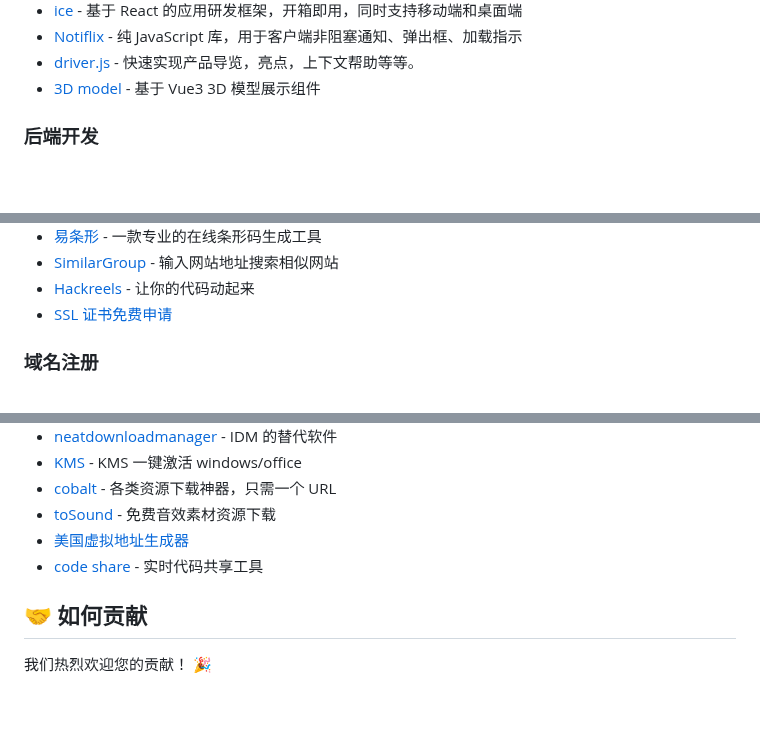
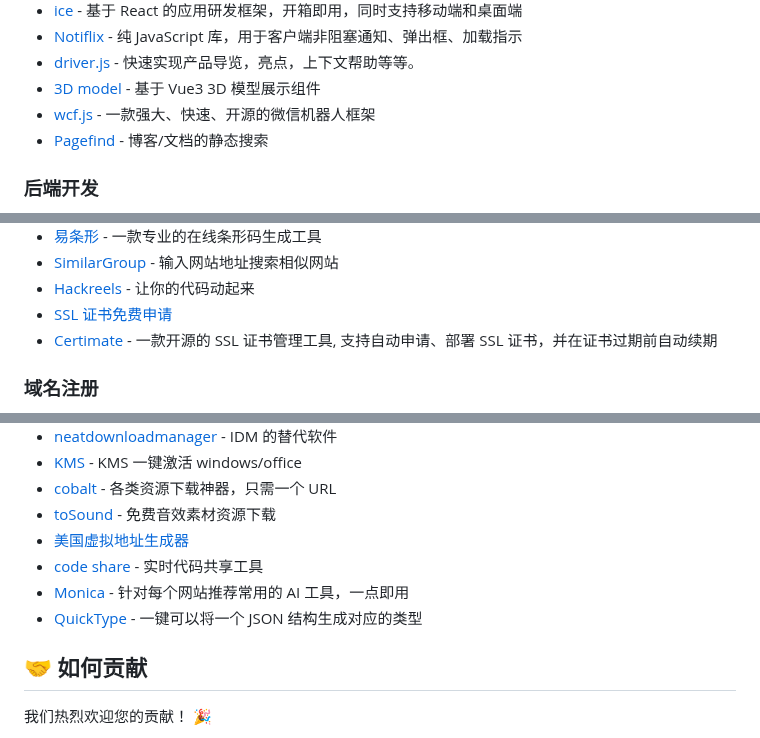
Before and after one commit to yaolifeng0629/Awesome-independent-tools, a Markdown page: README.md, 3 parts joined by grey strips. Rendered like a GitHub page; blank space fills up the shorter version.

```diff
--- a/README.md
+++ b/README.md
@@ -96,6 +96,8 @@
 -   [Notiflix](https://notiflix.github.io) - 纯 JavaScript 库，用于客户端非阻塞通知、弹出框、加载指示
 -   [driver.js](https://driverjs.com/) - 快速实现产品导览，亮点，上下文帮助等等。
 -   [3D model](https://vue-3d-model.netlify.app/zh/guide/installation/) - 基于 Vue3 3D 模型展示组件
+-   [wcf.js](https://wcferry.netlify.app/) - 一款强大、快速、开源的微信机器人框架
+-   [Pagefind](https://github.com/CloudCannon/pagefind) - 博客/文档的静态搜索
 
 ### 后端开发
 
@@ -218,6 +220,7 @@
 -   [SimilarGroup](https://www.similarsites.com/) - 输入网站地址搜索相似网站
 -   [Hackreels](https://www.hackreels.com/) - 让你的代码动起来
 -   [SSL 证书免费申请](https://letsencrypt.osfipin.com/jump/share?code=DX09YW76)
+-   [Certimate](https://github.com/usual2970/certimate) - 一款开源的 SSL 证书管理工具, 支持自动申请、部署 SSL 证书，并在证书过期前自动续期
 
 ### 域名注册
 
@@ -343,6 +349,8 @@
 -   [toSound](https://www.tosound.com/) - 免费音效素材资源下载
 -   [美国虚拟地址生成器](https://www.fakexy.com/fake-address-generator-ca)
 -   [code share](https://codeshare.io/) - 实时代码共享工具
+-   [Monica](https://chromewebstore.google.com/detail/monica-your-ai-copilot-po/ofpnmcalabcbjgholdjcjblkibolbppb?hl=zh-CN&utm_source=ext_sidebar) - 针对每个网站推荐常用的 AI 工具，一点即用
+-   [QuickType](https://quicktype.io/) - 一键可以将一个 JSON 结构生成对应的类型
 
 <a name="contribute"></a>
 ## 🤝 如何贡献
```
Also changed, not shown: other parts of README.md (+13 -10 lines).
